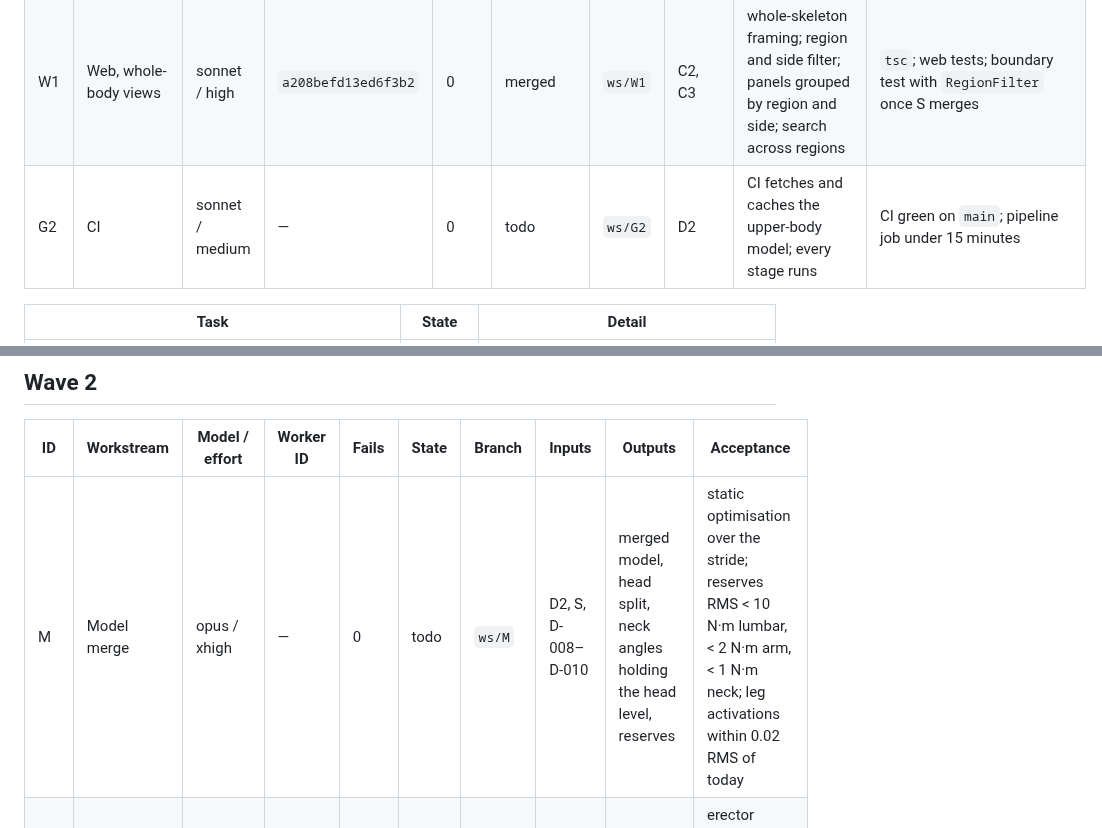
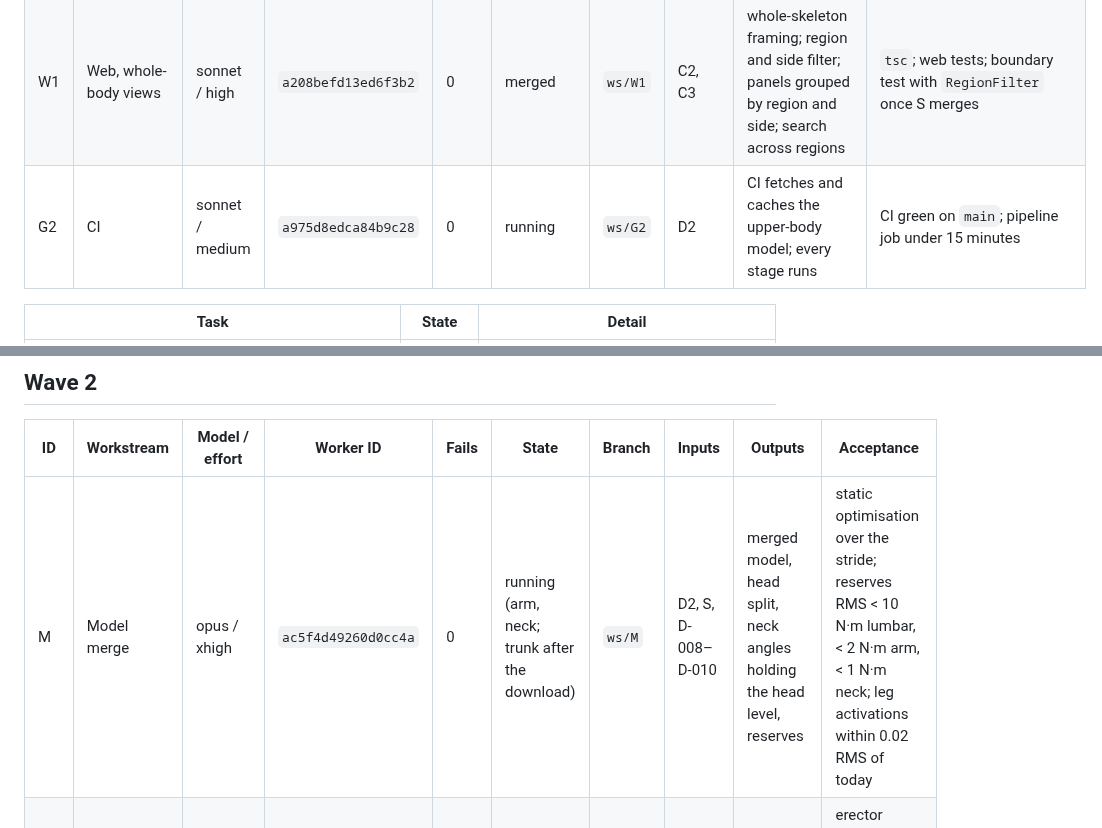
Before and after one commit to argent0/bio-mechanics, a Markdown page: TASKS.md, 2 parts joined by grey strips. Rendered like a GitHub page.

Commit message:
Board: M and G2 running
Co-Authored-By: Claude Opus 5.5 <noreply@anthropic.com>

```diff
--- a/TASKS.md
+++ b/TASKS.md
@@ -126,7 +126,7 @@ Risks for M from K19: lumbar vertebra bodies and couplers (normalised axial coef
 | L | Left leg | opus / high | `a3bc0e6b1242c20ea` | 0 | merged | `ws/L` | C1–C3, D-007 | both legs on the reference timeline; left anatomy by mirroring; left meshes, paths, dynamics | 40 left-leg muscles; `compare_graph.py --within-committed` passes; mirrored teaching examples; `checkGraph` |
 | D2 | Upper-body data | sonnet / high | `a25da4ada23abbe0a` | 0 | merged (arm 50, neck 72 muscles load; trunk waits on the director's download) | `ws/D2` | D-008, K19 picks | fetch script, `SHA256SUMS`, `SOURCES.md` section | `check_env.py` loads the model in OpenSim 4.6 |
 | W1 | Web, whole-body views | sonnet / high | `a208befd13ed6f3b2` | 0 | merged | `ws/W1` | C2, C3 | whole-skeleton framing; region and side filter; panels grouped by region and side; search across regions | `tsc`; web tests; boundary test with `RegionFilter` once S merges |
-| G2 | CI | sonnet / medium | — | 0 | todo | `ws/G2` | D2 | CI fetches and caches the upper-body model; every stage runs | CI green on `main`; pipeline job under 15 minutes |
+| G2 | CI | sonnet / medium | `a975d8edca84b9c28` | 0 | running | `ws/G2` | D2 | CI fetches and caches the upper-body model; every stage runs | CI green on `main`; pipeline job under 15 minutes |
 
 | Task | State | Detail |
 |---|---|---|
@@ -142,7 +142,7 @@ L findings: left vasti brake left knee flexion in reference pre-swing (left load
 
 | ID | Workstream | Model / effort | Worker ID | Fails | State | Branch | Inputs | Outputs | Acceptance |
 |---|---|---|---|---|---|---|---|---|---|
-| M | Model merge | opus / xhigh | — | 0 | todo | `ws/M` | D2, S, D-008–D-010 | merged model, head split, neck angles holding the head level, reserves | static optimisation over the stride; reserves RMS < 10 N·m lumbar, < 2 N·m arm, < 1 N·m neck; leg activations within 0.02 RMS of today |
+| M | Model merge | opus / xhigh | `ac5f4d49260d0cc4a` | 0 | running (arm, neck; trunk after the download) | `ws/M` | D2, S, D-008–D-010 | merged model, head split, neck angles holding the head level, reserves | static optimisation over the stride; reserves RMS < 10 N·m lumbar, < 2 N·m arm, < 1 N·m neck; leg activations within 0.02 RMS of today |
 | P4 | Trunk and arm stages | opus / high | — | 0 | todo | `ws/P4` | M, L, D-009 | roles for neck, lumbar, shoulder, elbow, forearm, wrist; curated anatomy; meshes | erector spinae two bursts per stride; posterior deltoid in backward swing; neck extensors stabilising; D-006 floor test; `checkGraph` |
 | W2 | Web, real output | sonnet / medium | — | 0 | todo | `ws/W2` | P4, S | real graph wired in; tubes for every muscle | ≥ 30 fps with every muscle; `data/out/` < 8 MB; recorded trace conforms |
 
```
